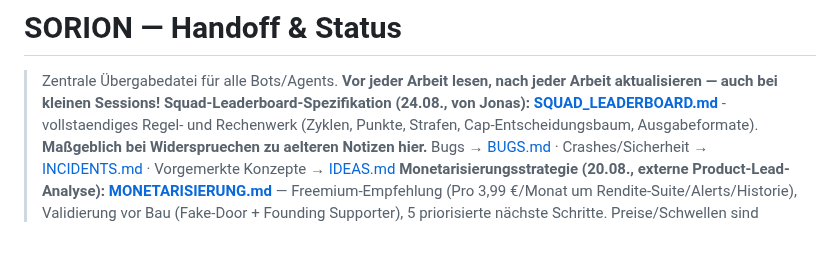
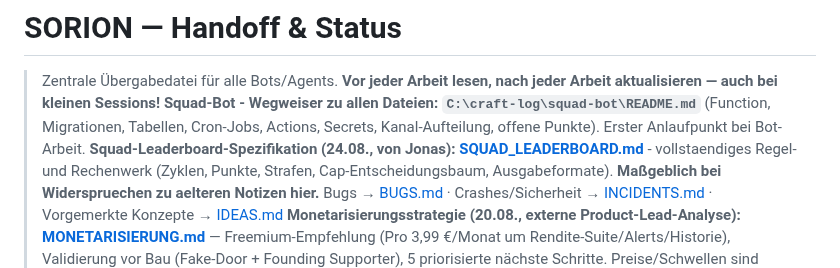
Before and after one commit to R3HR/sorion-updater, a Markdown page: docs/HANDOFF.md, the part around the change. Drawn GitHub-style; blank space fills up the shorter version.

Commit message:
Wegweiser squad-bot/README.md aus dem HANDOFF verlinkt
Co-Authored-By: Claude Opus 5 <noreply@anthropic.com>

```diff
--- a/docs/HANDOFF.md
+++ b/docs/HANDOFF.md
@@ -1,6 +1,7 @@
 # SORION — Handoff & Status
 
 > Zentrale Übergabedatei für alle Bots/Agents. **Vor jeder Arbeit lesen, nach jeder Arbeit aktualisieren — auch bei kleinen Sessions!**
+> **Squad-Bot - Wegweiser zu allen Dateien: `C:\craft-log\squad-bot\README.md`** (Function, Migrationen, Tabellen, Cron-Jobs, Actions, Secrets, Kanal-Aufteilung, offene Punkte). Erster Anlaufpunkt bei Bot-Arbeit.
 > **Squad-Leaderboard-Spezifikation (24.08., von Jonas): [SQUAD_LEADERBOARD.md](SQUAD_LEADERBOARD.md)** - vollstaendiges Regel- und Rechenwerk (Zyklen, Punkte, Strafen, Cap-Entscheidungsbaum, Ausgabeformate). **Maßgeblich bei Widerspruechen zu aelteren Notizen hier.**
 > Bugs → [BUGS.md](BUGS.md) · Crashes/Sicherheit → [INCIDENTS.md](INCIDENTS.md) · Vorgemerkte Konzepte → [IDEAS.md](IDEAS.md)
 > **Monetarisierungsstrategie (20.08., externe Product-Lead-Analyse): [MONETARISIERUNG.md](MONETARISIERUNG.md)** — Freemium-Empfehlung (Pro 3,99 €/Monat um Rendite-Suite/Alerts/Historie), Validierung vor Bau (Fake-Door + Founding Supporter), 5 priorisierte nächste Schritte. Preise/Schwellen sind Hypothesen.
```
